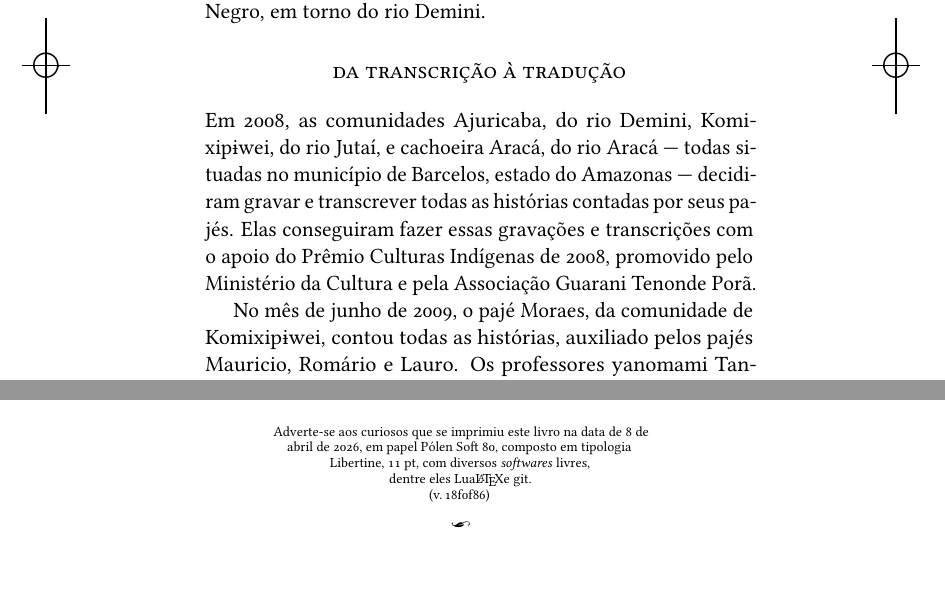
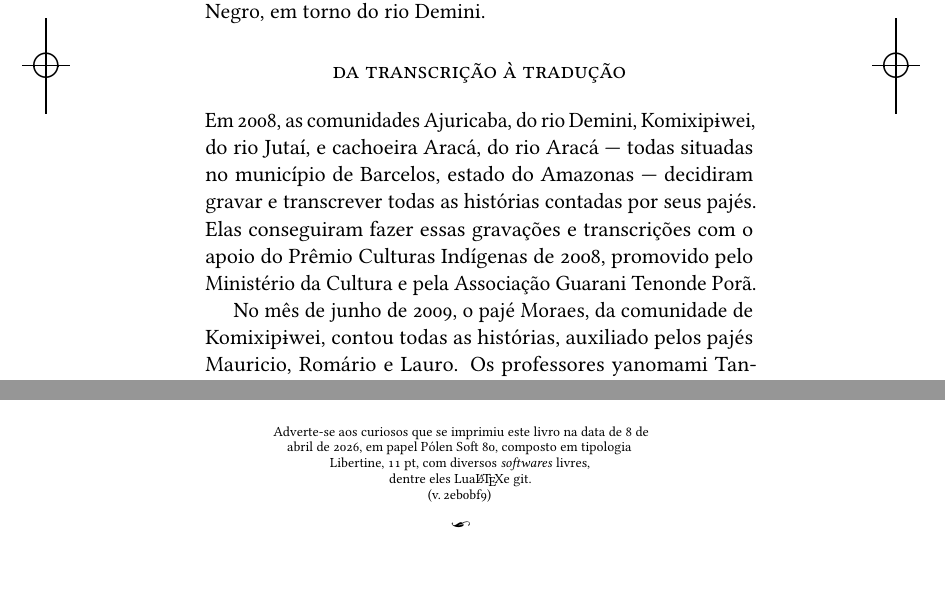
Before and after one commit to hedra-editora/mi_trans_cantos, a LaTeX book (LIVRO.tex, which reads FEITO.tex, edlab-git.sty): two parts of pages 11 and 88 of 88, joined at a grey line, cut so that both start at the same text. The pictures show the PDF file LIVRO.pdf that the author committed with the source.

Commit message:
padronizando diagramação 'como foi feito'

```diff
--- a/FEITO.tex
+++ b/FEITO.tex
@@ -17,13 +17,13 @@ região conhecida como Médio Rio Negro, em torno do rio Demini.
 
 \section{da transcrição à tradução}
 
-Em 2008, as comunidades Ajuricaba, do rio Demini, Komixipɨwei, do rio
+\textls[-7]{Em 2008, as comunidades Ajuricaba, do rio Demini, Komixipɨwei, do rio
 Jutaí, e cachoeira Aracá, do rio Aracá --- todas situadas no município
 de Barcelos, estado do Amazonas --- decidiram gravar e transcrever todas
 as histórias contadas por seus pajés. Elas conseguiram fazer essas
 gravações e transcrições com o apoio do Prêmio Culturas Indígenas de
 2008, promovido pelo Ministério da Cultura e pela Associação Guarani
-Tenonde Porã.\looseness=-1
+Tenonde Porã.}
 
 No mês de junho de 2009, o pajé Moraes, da comunidade de Komixipɨwei,
 contou todas as histórias, auxiliado pelos pajés Mauricio, Romário e
--- a/edlab-git.sty
+++ b/edlab-git.sty
@@ -1 +1 @@
-\newcommand{\RevisionInfo}{18f0f86}
+\newcommand{\RevisionInfo}{2eb0bf9}
```
Also changed, not shown: LIVRO.pdf, 2 other files.
